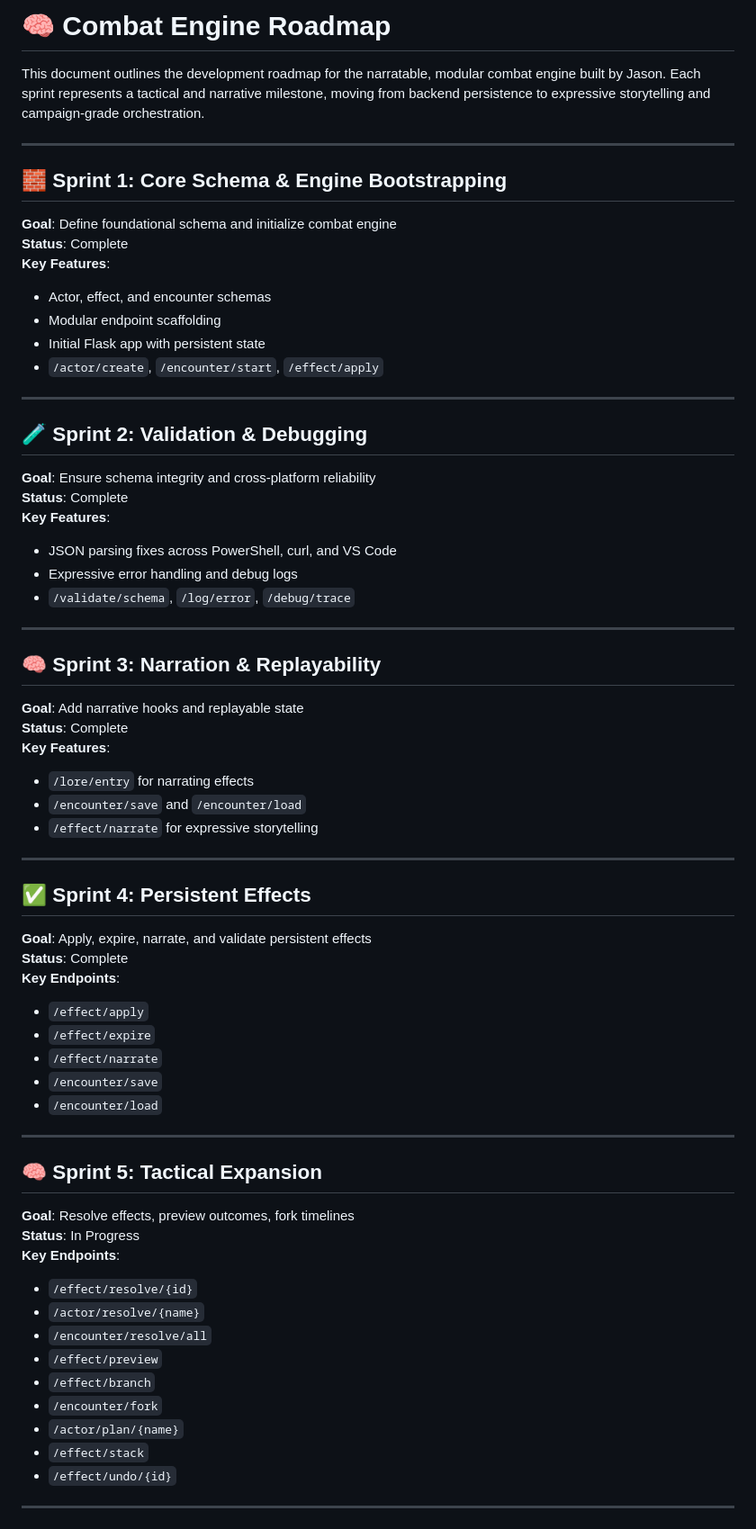
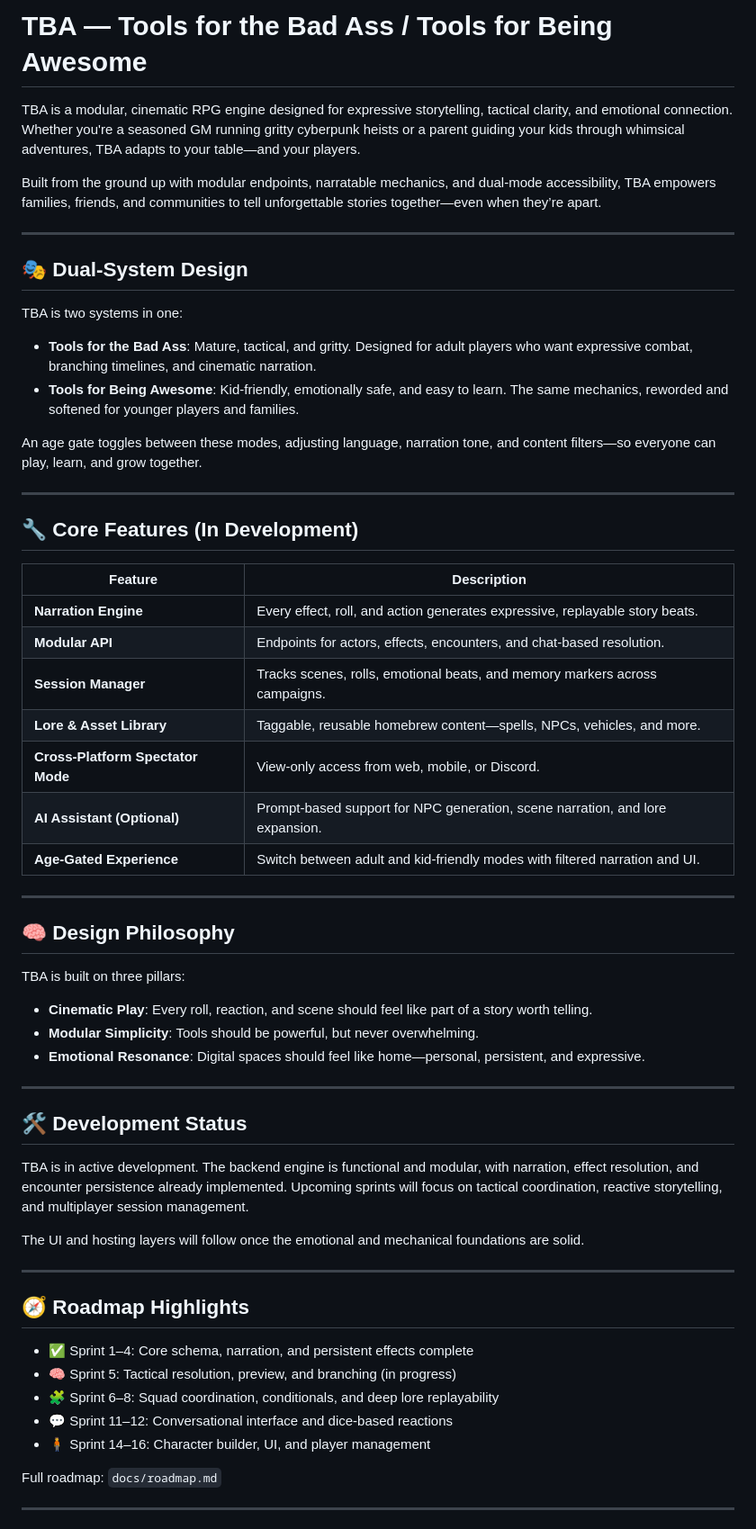
Before and after one commit to Klutzleo/TBA-App, a Markdown page: README.md, the part around one of its changes. Shown at 90% size. Drawn GitHub-style.

Commit message:
Update README.md
Updated it. I had the roadmap posted instead of the core readme

```diff
--- a/README.md
+++ b/README.md
@@ -1,65 +1,63 @@
-# 🧠 Combat Engine Roadmap
+# TBA — Tools for the Bad Ass / Tools for Being Awesome
 
-This document outlines the development roadmap for the narratable, modular combat engine built by Jason. Each sprint represents a tactical and narrative milestone, moving from backend persistence to expressive storytelling and campaign-grade orchestration.
+TBA is a modular, cinematic RPG engine designed for expressive storytelling, tactical clarity, and emotional connection. Whether you're a seasoned GM running gritty cyberpunk heists or a parent guiding your kids through whimsical adventures, TBA adapts to your table—and your players.
+
+Built from the ground up with modular endpoints, narratable mechanics, and dual-mode accessibility, TBA empowers families, friends, and communities to tell unforgettable stories together—even when they’re apart.
 
 ---
 
-## 🧱 Sprint 1: Core Schema & Engine Bootstrapping
-**Goal**: Define foundational schema and initialize combat engine
-**Status**: Complete
-**Key Features**:
-- Actor, effect, and encounter schemas
-- Modular endpoint scaffolding
-- Initial Flask app with persistent state
-- `/actor/create`, `/encounter/start`, `/effect/apply`
+## 🎭 Dual-System Design
+
+TBA is two systems in one:
+
+- **Tools for the Bad Ass**: Mature, tactical, and gritty. Designed for adult players who want expressive combat, branching timelines, and cinematic narration.
+- **Tools for Being Awesome**: Kid-friendly, emotionally safe, and easy to learn. The same mechanics, reworded and softened for younger players and families.
+
+An age gate toggles between these modes, adjusting language, narration tone, and content filters—so everyone can play, learn, and grow together.
 
 ---
 
-## 🧪 Sprint 2: Validation & Debugging
-**Goal**: Ensure schema integrity and cross-platform reliability
-**Status**: Complete
-**Key Features**:
-- JSON parsing fixes across PowerShell, curl, and VS Code
-- Expressive error handling and debug logs
-- `/validate/schema`, `/log/error`, `/debug/trace`
+## 🔧 Core Features (In Development)
+
+| Feature | Description |
+|---------|-------------|
+| **Narration Engine** | Every effect, roll, and action generates expressive, replayable story beats. |
+| **Modular API** | Endpoints for actors, effects, encounters, and chat-based resolution. |
+| **Session Manager** | Tracks scenes, rolls, emotional beats, and memory markers across campaigns. |
+| **Lore & Asset Library** | Taggable, reusable homebrew content—spells, NPCs, vehicles, and more. |
+| **Cross-Platform Spectator Mode** | View-only access from web, mobile, or Discord. |
+| **AI Assistant (Optional)** | Prompt-based support for NPC generation, scene narration, and lore expansion. |
+| **Age-Gated Experience** | Switch between adult and kid-friendly modes with filtered narration and UI. |
 
 ---
 
-## 🧠 Sprint 3: Narration & Replayability
-**Goal**: Add narrative hooks and replayable state
-**Status**: Complete
-**Key Features**:
-- `/lore/entry` for narrating effects
-- `/encounter/save` and `/encounter/load`
-- `/effect/narrate` for expressive storytelling
+## 🧠 Design Philosophy
+
+TBA is built on three pillars:
+
+- **Cinematic Play**: Every roll, reaction, and scene should feel like part of a story worth telling.
+- **Modular Simplicity**: Tools should be powerful, but never overwhelming.
+- **Emotional Resonance**: Digital spaces should feel like home—personal, persistent, and expressive.
 
 ---
 
-## ✅ Sprint 4: Persistent Effects
-**Goal**: Apply, expire, narrate, and validate persistent effects
-**Status**: Complete
-**Key Endpoints**:
-- `/effect/apply`
-- `/effect/expire`
-- `/effect/narrate`
-- `/encounter/save`
-- `/encounter/load`
+## 🛠️ Development Status
+
+TBA is in active development. The backend engine is functional and modular, with narration, effect resolution, and encounter persistence already implemented. Upcoming sprints will focus on tactical coordination, reactive storytelling, and multiplayer session management.
+
+The UI and hosting layers will follow once the emotional and mechanical foundations are solid.
 
 ---
 
-## 🧠 Sprint 5: Tactical Expansion
-**Goal**: Resolve effects, preview outcomes, fork timelines
-**Status**: In Progress
-**Key Endpoints**:
-- `/effect/resolve/{id}`
-- `/actor/resolve/{name}`
-- `/encounter/resolve/all`
-- `/effect/preview`
-- `/effect/branch`
-- `/encounter/fork`
-- `/actor/plan/{name}`
-- `/effect/stack`
-- `/effect/undo/{id}`
+## 🧭 Roadmap Highlights
+
+- ✅ Sprint 1–4: Core schema, narration, and persistent effects complete
+- 🧠 Sprint 5: Tactical resolution, preview, and branching (in progress)
+- 🧩 Sprint 6–8: Squad coordination, conditionals, and deep lore replayability
+- 💬 Sprint 11–12: Conversational interface and dice-based reactions
+- 🧍 Sprint 14–16: Character builder, UI, and player management
+
+Full roadmap: `docs/roadmap.md`
 
 ---
 
```
Also changed, not shown: other parts of README.md (+13 -121 lines).
